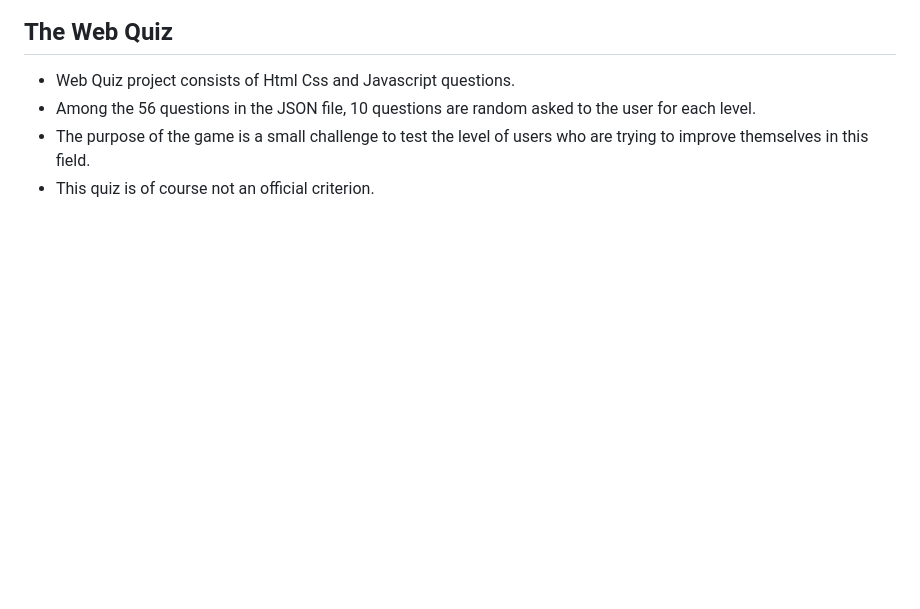
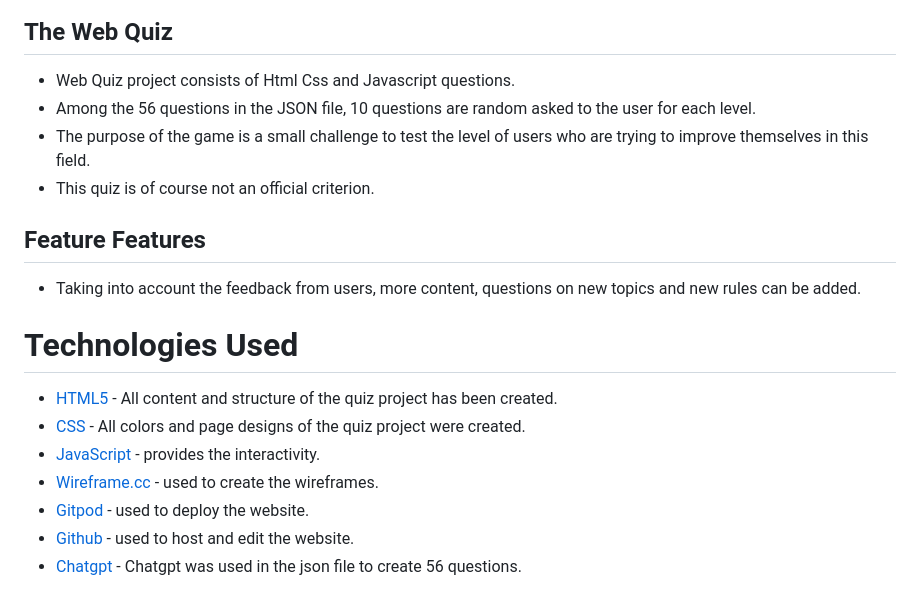
Before and after one commit to mervecoskunn/Web-Quiz, a Markdown page: README.md, the part around the change. Rendered like a GitHub page; blank space fills up the shorter version.

Commit message:
Feature features and used technologies added

```diff
--- a/README.md
+++ b/README.md
@@ -103,3 +103,16 @@ When the selected level comes to an end, the user will be shown the result scree
   - Among the 56 questions in the JSON file, 10 questions are random asked to the user for each level.
   - The purpose of the game is a small challenge to test the level of users who are trying to improve themselves in this field.
   - This quiz is of course not an official criterion.
+
+## Feature Features
+  - Taking into account the feedback from users, more content, questions on new topics and new rules can be added.
+
+# Technologies Used
+
+  - [HTML5](https://www.w3schools.com/html/default.asp) - All content and structure of the quiz project has been created.
+  - [CSS](https://www.w3schools.com/css/default.asp) -  All colors and page designs of the quiz project were created.
+  - [JavaScript](https://www.w3schools.com/js/default.asp) - provides the interactivity.
+  - [Wireframe.cc](https://wireframe.cc/) - used to create the wireframes.
+  - [Gitpod](https://www.gitpod.io/#get-started) - used to deploy the website.
+  - [Github](https://github.com) - used to host and edit the website.
+  - [Chatgpt](https://chat.openai.com/) - Chatgpt was used in the json file to create 56 questions.
```
